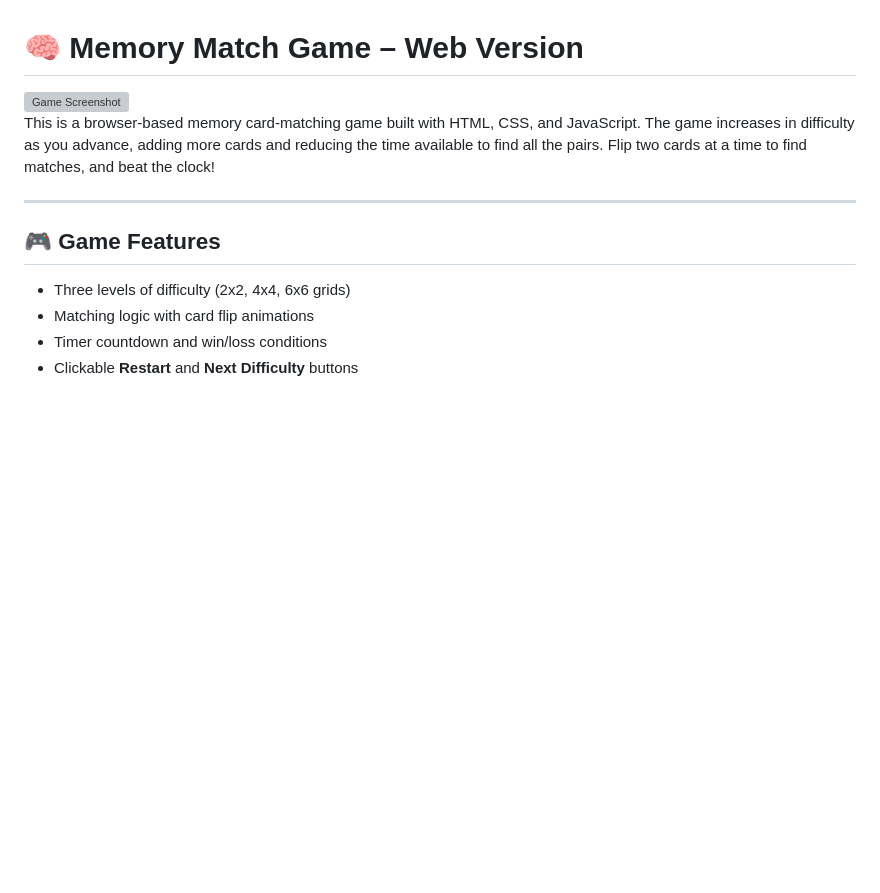
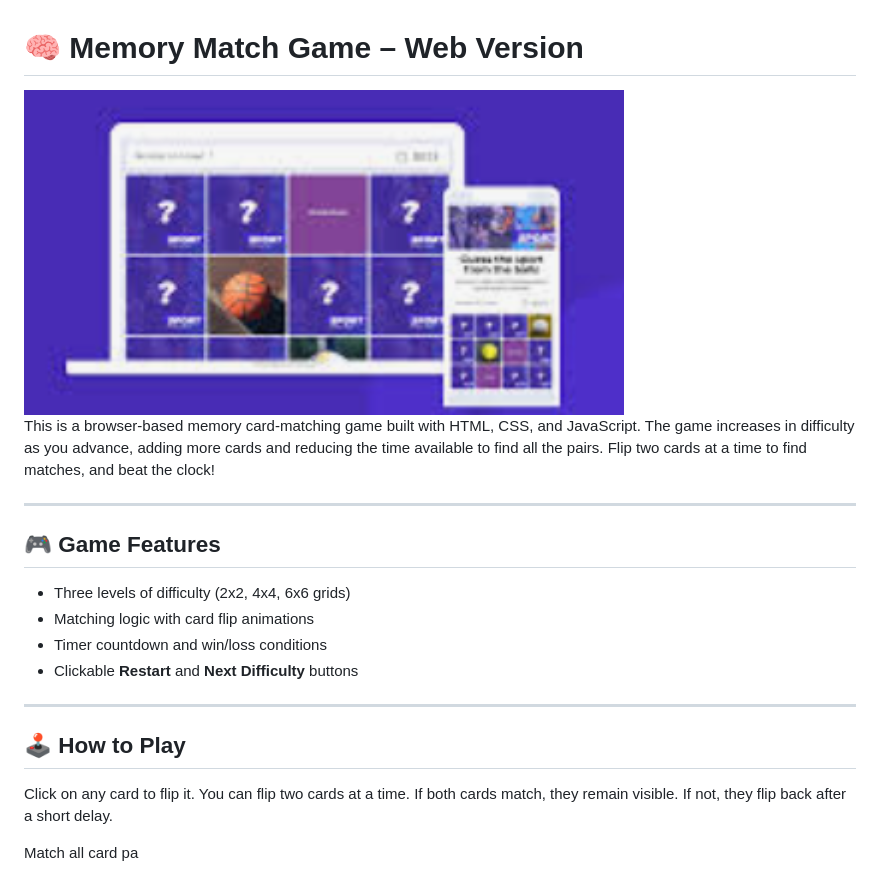
Before and after one commit to MuhannadJZ/MEMORY-GAME-LASTDRAFT, a Markdown page: README.md, the part around the change. Drawn GitHub-style; pictures changed too: assets/memory.png (added); blank space fills up the shorter version; grey boxes are pictures that could not be loaded.

Commit message:
readme img

```diff
--- a/README.md
+++ b/README.md
@@ -1,6 +1,6 @@
 <h1>🧠 Memory Match Game – Web Version</h1>
 
-<img src="assets/screenshot.png" alt="Game Screenshot" width="600" />
+<img src="assets/memory.png" alt="Game Screenshot" width="600" />
 
 <p>
 This is a browser-based memory card-matching game built with HTML, CSS, and JavaScript. The game increases in difficulty as you advance, adding more cards and reducing the time available to find all the pairs. Flip two cards at a time to find matches, and beat the clock!
@@ -16,3 +16,14 @@ This is a browser-based memory card-matching game built with HTML, CSS, and Java
   <li>Timer countdown and win/loss conditions</li>
   <li>Clickable <strong>Restart</strong> and <strong>Next Difficulty</strong> buttons</li>
 </ul>
+
+---
+
+<h2>🕹️ How to Play</h2>
+
+<p>
+Click on any card to flip it. You can flip two cards at a time. If both cards match, they remain visible. If not, they flip back after a short delay.
+</p>
+
+<p>
+Match all card pa
```
